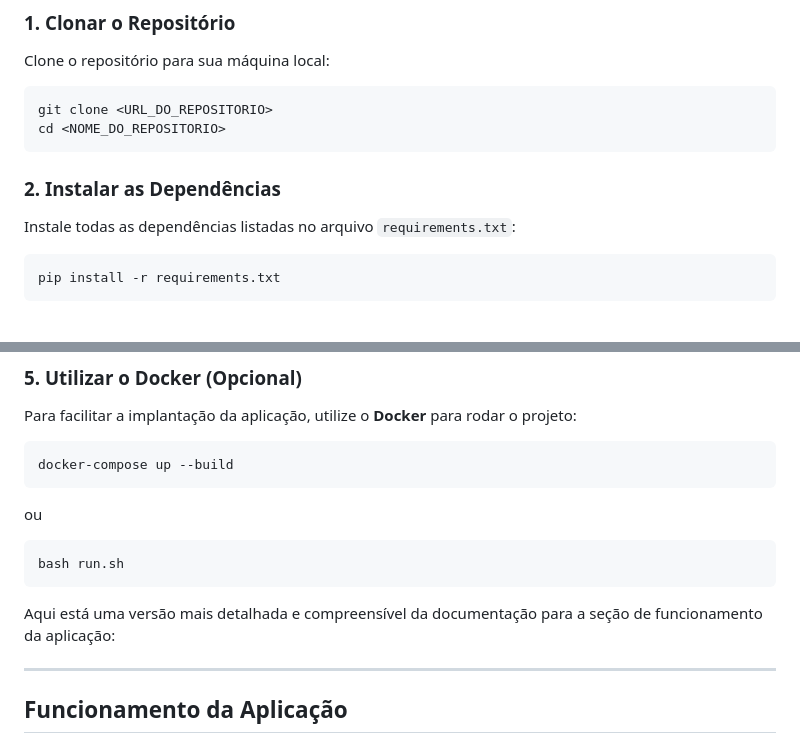
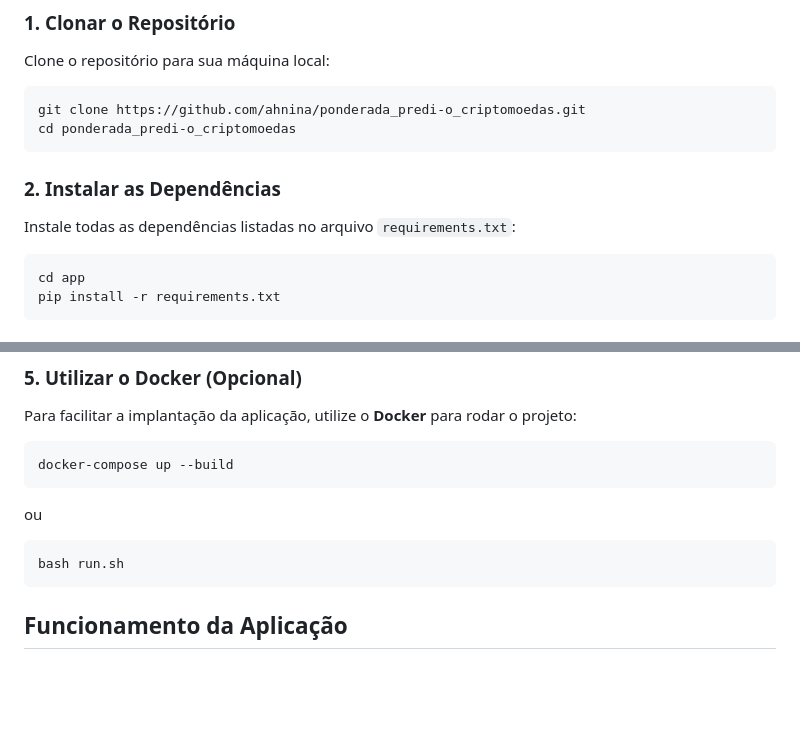
Before and after one commit to ahnina/ponderada_predi-o_criptomoedas, a Markdown page: readme.md, 2 parts joined by grey strips. GitHub-like rendering; blank space fills up the shorter version.

````diff
--- a/readme.md
+++ b/readme.md
@@ -64,13 +64,14 @@ A aplicação está organizada da seguinte forma:
 ### 1. Clonar o Repositório
 Clone o repositório para sua máquina local:
 ```bash
-git clone <URL_DO_REPOSITORIO>
-cd <NOME_DO_REPOSITORIO>
+git clone https://github.com/ahnina/ponderada_predi-o_criptomoedas.git
+cd ponderada_predi-o_criptomoedas
 ```
 
 ### 2. Instalar as Dependências
 Instale todas as dependências listadas no arquivo `requirements.txt`:
 ```bash
+cd app
 pip install -r requirements.txt
 ```
 
@@ -98,10 +99,6 @@ ou
 ```bash
 bash run.sh
 ```
-
-Aqui está uma versão mais detalhada e compreensível da documentação para a seção de funcionamento da aplicação:
-
----
 
 ## Funcionamento da Aplicação
 
````
